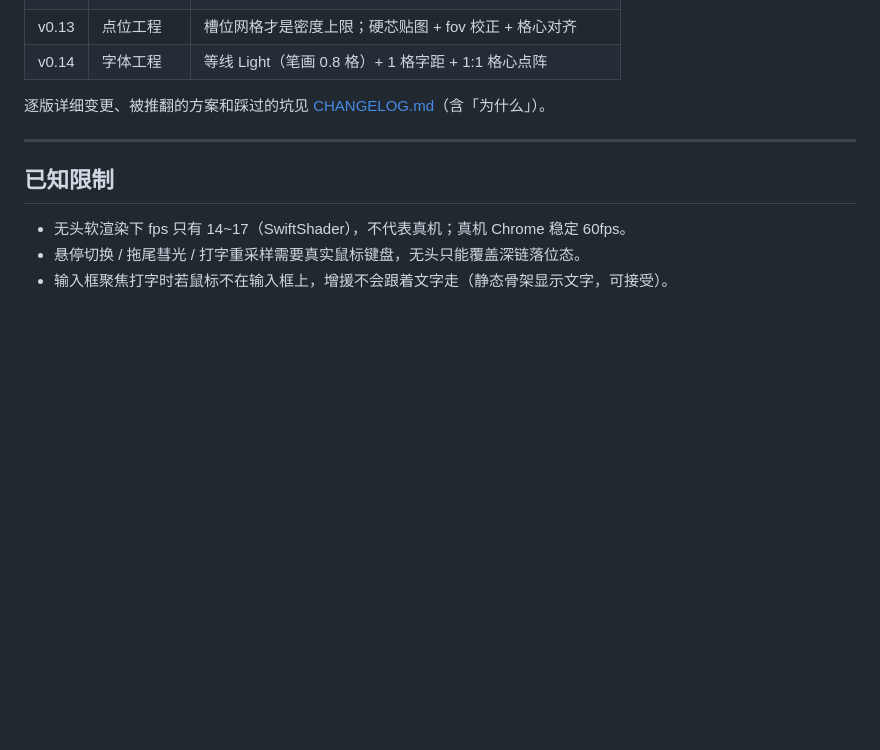
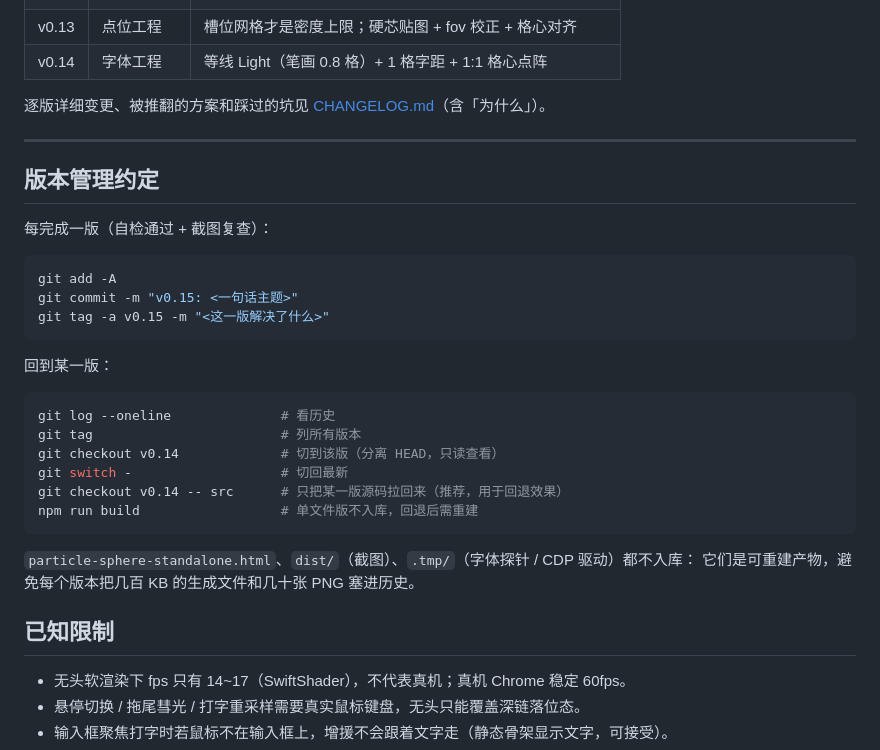
Before and after one commit to BBBigDan/emergent-desktop, a Markdown page: README.md, the part around the change. GitHub-like rendering; blank space fills up the shorter version.

Commit message:
docs: README 补版本管理约定（打标签/回退/重建）

````diff
--- a/README.md
+++ b/README.md
@@ -130,6 +130,30 @@ particle-sphere/
 
 ---
 
+## 版本管理约定
+
+每完成一版（自检通过 + 截图复查）：
+
+```bash
+git add -A
+git commit -m "v0.15: <一句话主题>"
+git tag -a v0.15 -m "<这一版解决了什么>"
+```
+
+回到某一版：
+
+```bash
+git log --oneline              # 看历史
+git tag                        # 列所有版本
+git checkout v0.14             # 切到该版（分离 HEAD，只读查看）
+git switch -                   # 切回最新
+git checkout v0.14 -- src      # 只把某一版源码拉回来（推荐，用于回退效果）
+npm run build                  # 单文件版不入库，回退后需重建
+```
+
+`particle-sphere-standalone.html`、`dist/`（截图）、`.tmp/`（字体探针 / CDP 驱动）都不入库：
+它们是可重建产物，避免每个版本把几百 KB 的生成文件和几十张 PNG 塞进历史。
+
 ## 已知限制
 
 - 无头软渲染下 fps 只有 14~17（SwiftShader），不代表真机；真机 Chrome 稳定 60fps。
````
